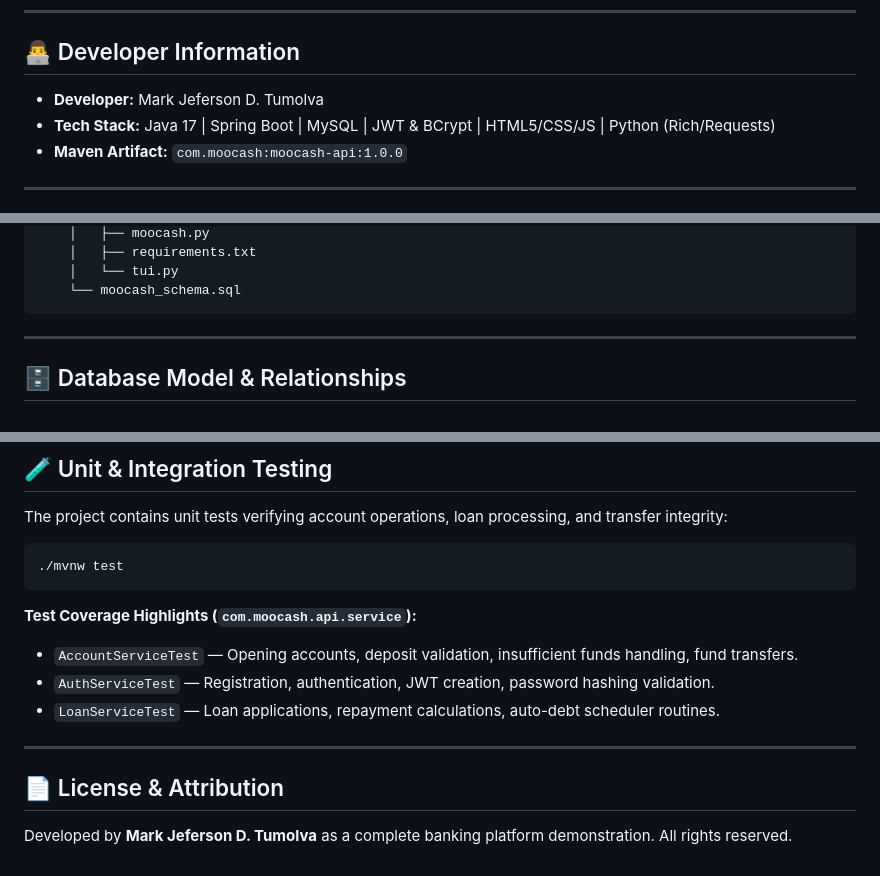
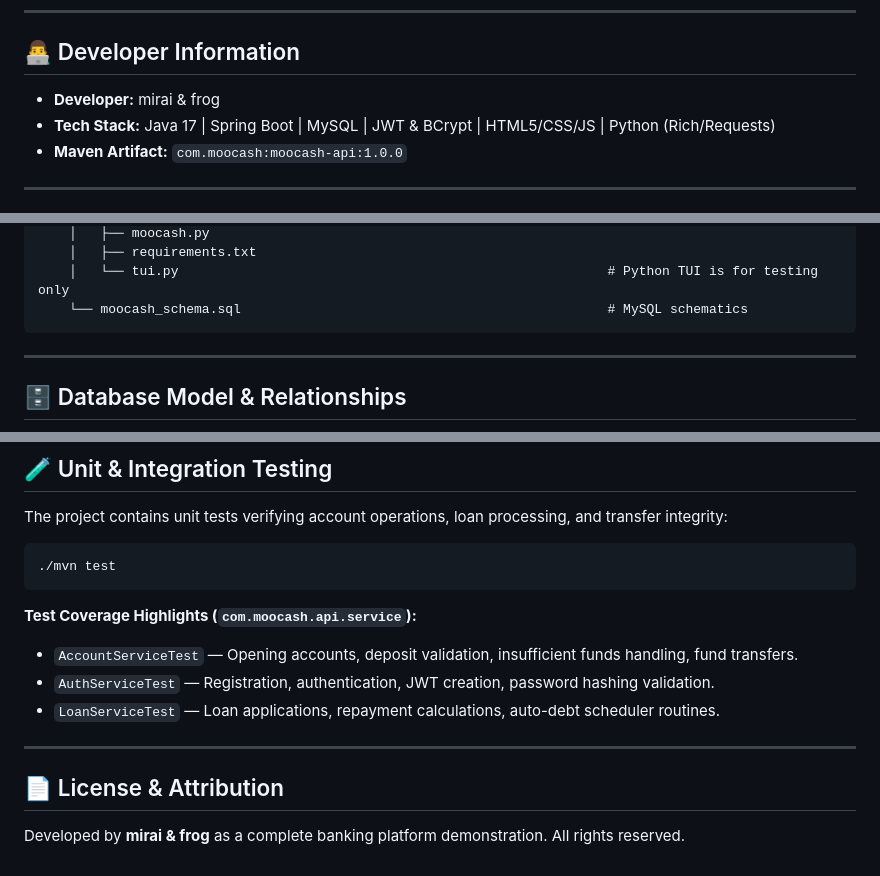
Before and after one commit to mirai101/ciiccb82026, a Markdown page: MooCash/README.md, 3 parts joined by grey strips. Rendered like a GitHub page.

````diff
--- a/MooCash/README.md
+++ b/MooCash/README.md
@@ -15,7 +30,7 @@ The ecosystem includes a modern vanilla HTML5/CSS3/JS Web Interface, a rich inte
 
 ## 👨‍💻 Developer Information
 
-* **Developer:** Mark Jeferson D. Tumolva
+* **Developer:** mirai & frog
 * **Tech Stack:** Java 17 | Spring Boot | MySQL | JWT & BCrypt | HTML5/CSS/JS | Python (Rich/Requests)
 * **Maven Artifact:** `com.moocash:moocash-api:1.0.0`
 
@@ -149,7 +164,7 @@ MooCash follows a clean, decoupled layered architecture:
     │   ├── moocash.py
     │   ├── requirements.txt
-    │   └── tui.py
-    └── moocash_schema.sql
+    │   └── tui.py                                                       # Python TUI is for testing only
+    └── moocash_schema.sql                                               # MySQL schematics
 ```
 
 ---
@@ -362,7 +377,7 @@ http://localhost:8080/index.html
 The project contains unit tests verifying account operations, loan processing, and transfer integrity:
 
 ```bash
-./mvnw test
+./mvn test
 ```
 
 **Test Coverage Highlights (`com.moocash.api.service`):**
@@ -374,5 +389,5 @@ The project contains unit tests verifying account operations, loan processing, a
 
 ## 📄 License & Attribution
 
-Developed by **Mark Jeferson D. Tumolva** as a complete banking platform demonstration.
+Developed by **mirai & frog** as a complete banking platform demonstration.
 All rights reserved.
````
Also changed, not shown: other parts of MooCash/README.md (+39 -24 lines).
